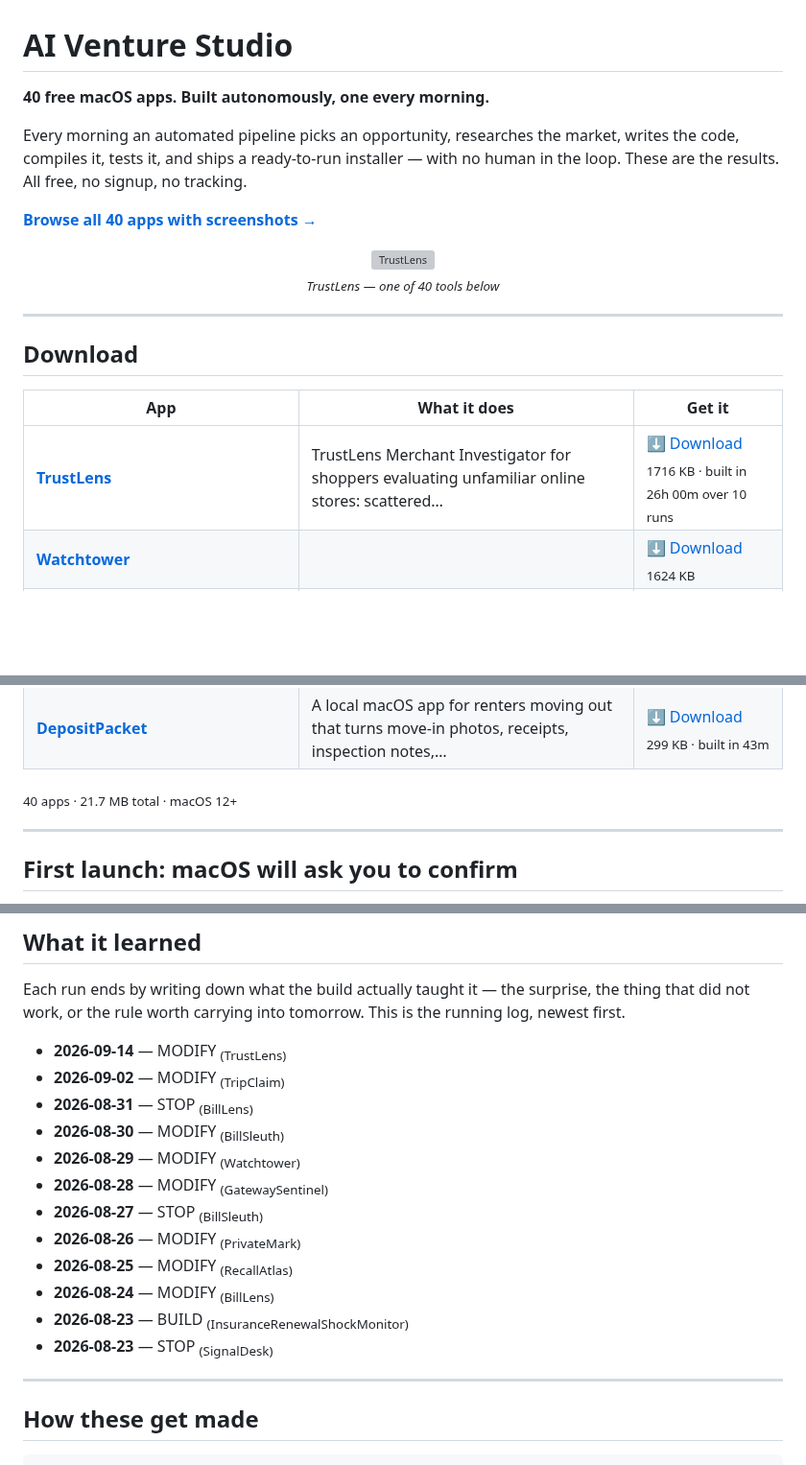
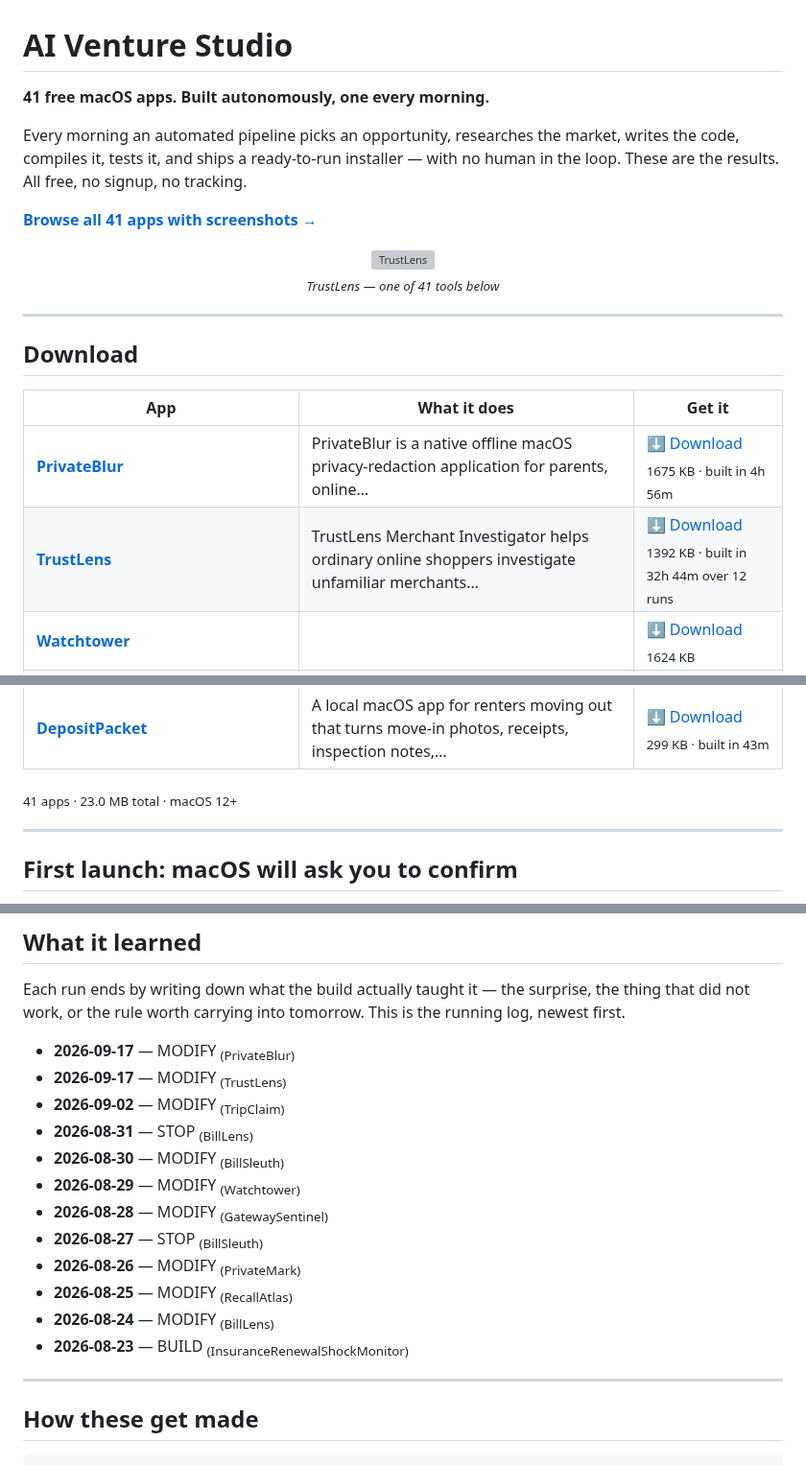
Before and after one commit to kdylan1010-alt/venture-studio-portfolio, a Markdown page: README.md, 3 parts joined by grey strips. Shown at 96% size. Drawn GitHub-style; blank space fills up the shorter version; grey boxes are pictures that could not be loaded.

Commit message:
Update landing page

```diff
--- a/README.md
+++ b/README.md
@@ -1,16 +1,16 @@
 # AI Venture Studio
 
-**40 free macOS apps. Built autonomously, one every morning.**
+**41 free macOS apps. Built autonomously, one every morning.**
 
 Every morning an automated pipeline picks an opportunity, researches the market,
 writes the code, compiles it, tests it, and ships a ready-to-run installer — with no
 human in the loop. These are the results. All free, no signup, no tracking.
 
-[**Browse all 40 apps with screenshots →**](https://kdylan1010-alt.github.io/venture-studio-portfolio/)
+[**Browse all 41 apps with screenshots →**](https://kdylan1010-alt.github.io/venture-studio-portfolio/)
 
 <p align="center">
   <a href="https://kdylan1010-alt.github.io/venture-studio-portfolio/v/trustlens-merchant-investigator.html"><img src="shots/trustlens-merchant-investigator.png" width="720" alt="TrustLens"></a>
-  <br><sub><i>TrustLens — one of 40 tools below</i></sub>
+  <br><sub><i>TrustLens — one of 41 tools below</i></sub>
 </p>
 
 ---
@@ -19,7 +19,8 @@ human in the loop. These are the results. All free, no signup, no tracking.
 
 | App | What it does | Get it |
 |---|---|---|
-| **[TrustLens](https://kdylan1010-alt.github.io/venture-studio-portfolio/v/trustlens-merchant-investigator.html)** | TrustLens Merchant Investigator for shoppers evaluating unfamiliar online stores: scattered… | [⬇ Download](https://github.com/kdylan1010-alt/venture-studio-portfolio/releases/download/trustlens-merchant-investigator/TrustLens.dmg) <br><sub>1716 KB · built in 26h 00m over 10 runs</sub> |
+| **[PrivateBlur](https://kdylan1010-alt.github.io/venture-studio-portfolio/v/privateblur-macos.html)** | PrivateBlur is a native offline macOS privacy-redaction application for parents, online… | [⬇ Download](https://github.com/kdylan1010-alt/venture-studio-portfolio/releases/download/privateblur-macos/PrivateBlur.dmg) <br><sub>1675 KB · built in 4h 56m</sub> |
+| **[TrustLens](https://kdylan1010-alt.github.io/venture-studio-portfolio/v/trustlens-merchant-investigator.html)** | TrustLens Merchant Investigator helps ordinary online shoppers investigate unfamiliar merchants… | [⬇ Download](https://github.com/kdylan1010-alt/venture-studio-portfolio/releases/download/trustlens-merchant-investigator/TrustLens.dmg) <br><sub>1392 KB · built in 32h 44m over 12 runs</sub> |
 | **[Watchtower](https://kdylan1010-alt.github.io/venture-studio-portfolio/v/recall-match.html)** |  | [⬇ Download](https://github.com/kdylan1010-alt/venture-studio-portfolio/releases/download/recall-match/Watchtower.dmg) <br><sub>1624 KB</sub> |
 | **[TripClaim](https://kdylan1010-alt.github.io/venture-studio-portfolio/v/tripclaim.html)** | TripClaim, for ordinary airline passengers dealing with cancellations, long delays, or missed… | [⬇ Download](https://github.com/kdylan1010-alt/venture-studio-portfolio/releases/download/tripclaim/TripClaim.dmg) <br><sub>194 KB · built in 2h 30m</sub> |
 | **[BillLens](https://kdylan1010-alt.github.io/venture-studio-portfolio/v/billlens-utility-auditor.html)** | BillLens, a native macOS utility-bill auditor for renters, homeowners, and small shop owners… | [⬇ Download](https://github.com/kdylan1010-alt/venture-studio-portfolio/releases/download/billlens-utility-auditor/BillLens.dmg) <br><sub>428 KB · built in 2h 13m</sub> |
@@ -60,7 +61,7 @@ human in the loop. These are the results. All free, no signup, no tracking.
 | **[ReceiptSentinel](https://kdylan1010-alt.github.io/venture-studio-portfolio/v/receipt-sentinel.html)** | Receipt Sentinel: a native macOS app for freelancers, contractors, and very small businesses… | [⬇ Download](https://github.com/kdylan1010-alt/venture-studio-portfolio/releases/download/receipt-sentinel/ReceiptSentinel.dmg) <br><sub>322 KB · built in 36m</sub> |
 | **[DepositPacket](https://kdylan1010-alt.github.io/venture-studio-portfolio/v/tenant-deposit-dispute-packet.html)** | A local macOS app for renters moving out that turns move-in photos, receipts, inspection notes,… | [⬇ Download](https://github.com/kdylan1010-alt/venture-studio-portfolio/releases/download/tenant-deposit-dispute-packet/DepositPacket.dmg) <br><sub>299 KB · built in 43m</sub> |
 
-<sub>40 apps · 21.7 MB total · macOS 12+</sub>
+<sub>41 apps · 23.0 MB total · macOS 12+</sub>
 
 ---
 
@@ -94,7 +95,8 @@ Each run ends by writing down what the build actually taught it — the surprise
 the thing that did not work, or the rule worth carrying into tomorrow. This is
 the running log, newest first.
 
-- **2026-09-14** — MODIFY <sub>(TrustLens)</sub>
+- **2026-09-17** — MODIFY <sub>(PrivateBlur)</sub>
+- **2026-09-17** — MODIFY <sub>(TrustLens)</sub>
 - **2026-09-02** — MODIFY <sub>(TripClaim)</sub>
 - **2026-08-31** — STOP <sub>(BillLens)</sub>
 - **2026-08-30** — MODIFY <sub>(BillSleuth)</sub>
@@ -105,7 +107,6 @@ the running log, newest first.
 - **2026-08-25** — MODIFY <sub>(RecallAtlas)</sub>
 - **2026-08-24** — MODIFY <sub>(BillLens)</sub>
 - **2026-08-23** — BUILD <sub>(InsuranceRenewalShockMonitor)</sub>
-- **2026-08-23** — STOP <sub>(SignalDesk)</sub>
 
 ---
 
```
